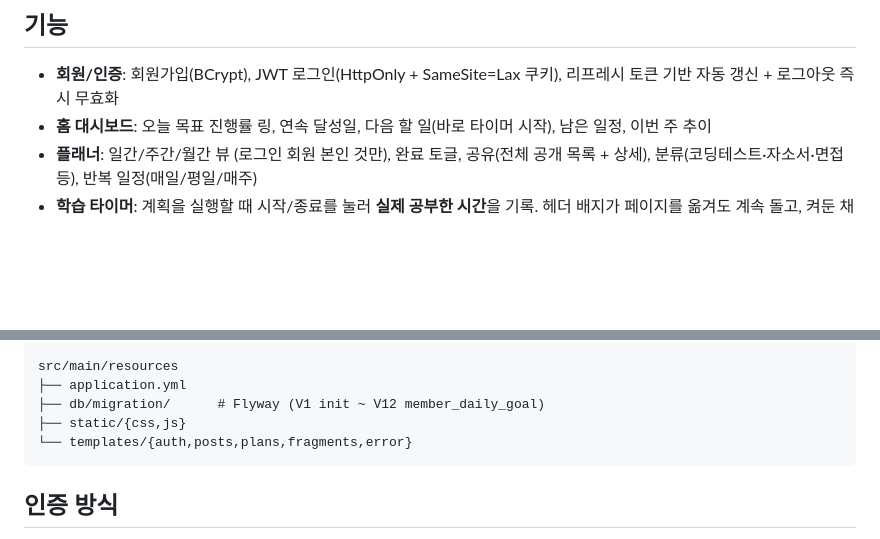
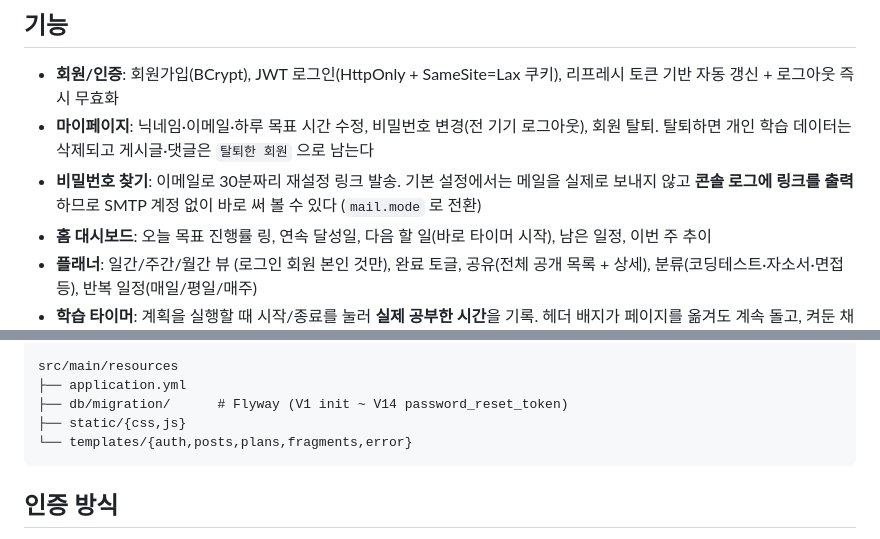
Before and after one commit to doongjulim/study-board, a Markdown page: README.md, 2 parts joined by grey strips. GitHub-like rendering; blank space fills up the shorter version.

Commit message:
docs: 마이페이지·탈퇴·비밀번호 찾기 반영

````diff
--- a/README.md
+++ b/README.md
@@ -7,6 +7,10 @@ Java 17 / Spring Boot 3.3 / Thymeleaf / H2(파일) / JWT 인증 기반의
 
 - **회원/인증**: 회원가입(BCrypt), JWT 로그인(HttpOnly + SameSite=Lax 쿠키),
   리프레시 토큰 기반 자동 갱신 + 로그아웃 즉시 무효화
+- **마이페이지**: 닉네임·이메일·하루 목표 시간 수정, 비밀번호 변경(전 기기 로그아웃), 회원 탈퇴.
+  탈퇴하면 개인 학습 데이터는 삭제되고 게시글·댓글은 `탈퇴한 회원` 으로 남는다
+- **비밀번호 찾기**: 이메일로 30분짜리 재설정 링크 발송. 기본 설정에서는 메일을 실제로 보내지 않고
+  **콘솔 로그에 링크를 출력**하므로 SMTP 계정 없이 바로 써 볼 수 있다 (`mail.mode` 로 전환)
 - **홈 대시보드**: 오늘 목표 진행률 링, 연속 달성일, 다음 할 일(바로 타이머 시작), 남은 일정, 이번 주 추이
 - **플래너**: 일간/주간/월간 뷰 (로그인 회원 본인 것만), 완료 토글, 공유(전체 공개 목록 + 상세),
   분류(코딩테스트·자소서·면접 등), 반복 일정(매일/평일/매주)
@@ -92,7 +96,7 @@ src/main/java/com/example/board
 
 src/main/resources
 ├── application.yml
-├── db/migration/      # Flyway (V1 init ~ V12 member_daily_goal)
+├── db/migration/      # Flyway (V1 init ~ V14 password_reset_token)
 ├── static/{css,js}
 └── templates/{auth,posts,plans,fragments,error}
 ```
````
Also changed, not shown: CLAUDE.md (+12 -1 lines).
